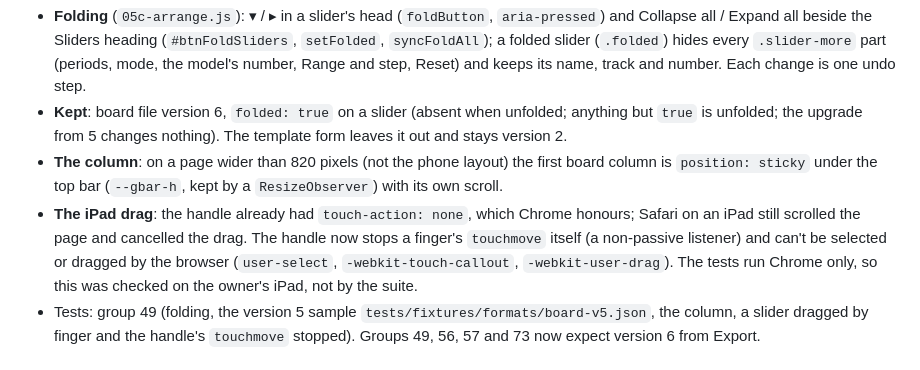
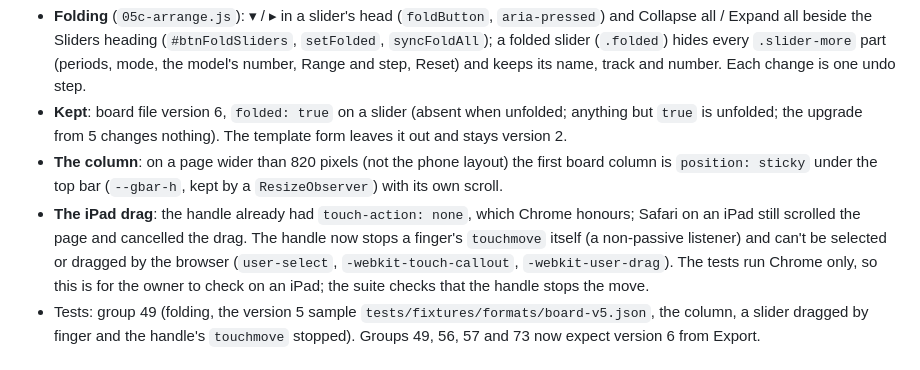
Before and after one commit to taroyamakatrmttm-star/fmIDE, a Markdown page: docs/step15-fmgraph.md, the part around the change. GitHub-like rendering.

Commit message:
docs: the iPad drag is checked on the owner's iPad, not yet done
Co-Authored-By: Claude Opus 5.5 <noreply@anthropic.com>
Claude-Session: https://claude.ai/code/session_01RfDM2tMJkvssJBxixabZem

```diff
--- a/docs/step15-fmgraph.md
+++ b/docs/step15-fmgraph.md
@@ -222,7 +222,7 @@ The owner's request (13 October 2026, from an iPad): the ⠿ handle didn't drag,
 - **Folding** (`05c-arrange.js`): ▾ / ▸ in a slider's head (`foldButton`, `aria-pressed`) and Collapse all / Expand all beside the Sliders heading (`#btnFoldSliders`, `setFolded`, `syncFoldAll`); a folded slider (`.folded`) hides every `.slider-more` part (periods, mode, the model's number, Range and step, Reset) and keeps its name, track and number. Each change is one undo step.
 - **Kept**: board file version 6, `folded: true` on a slider (absent when unfolded; anything but `true` is unfolded; the upgrade from 5 changes nothing). The template form leaves it out and stays version 2.
 - **The column**: on a page wider than 820 pixels (not the phone layout) the first board column is `position: sticky` under the top bar (`--gbar-h`, kept by a `ResizeObserver`) with its own scroll.
-- **The iPad drag**: the handle already had `touch-action: none`, which Chrome honours; Safari on an iPad still scrolled the page and cancelled the drag. The handle now stops a finger's `touchmove` itself (a non-passive listener) and can't be selected or dragged by the browser (`user-select`, `-webkit-touch-callout`, `-webkit-user-drag`). The tests run Chrome only, so this was checked on the owner's iPad, not by the suite.
+- **The iPad drag**: the handle already had `touch-action: none`, which Chrome honours; Safari on an iPad still scrolled the page and cancelled the drag. The handle now stops a finger's `touchmove` itself (a non-passive listener) and can't be selected or dragged by the browser (`user-select`, `-webkit-touch-callout`, `-webkit-user-drag`). The tests run Chrome only, so this is for the owner to check on an iPad; the suite checks that the handle stops the move.
 - Tests: group 49 (folding, the version 5 sample `tests/fixtures/formats/board-v5.json`, the column, a slider dragged by finger and the handle's `touchmove` stopped). Groups 49, 56, 57 and 73 now expect version 6 from Export.
 
 ## Risks
```
